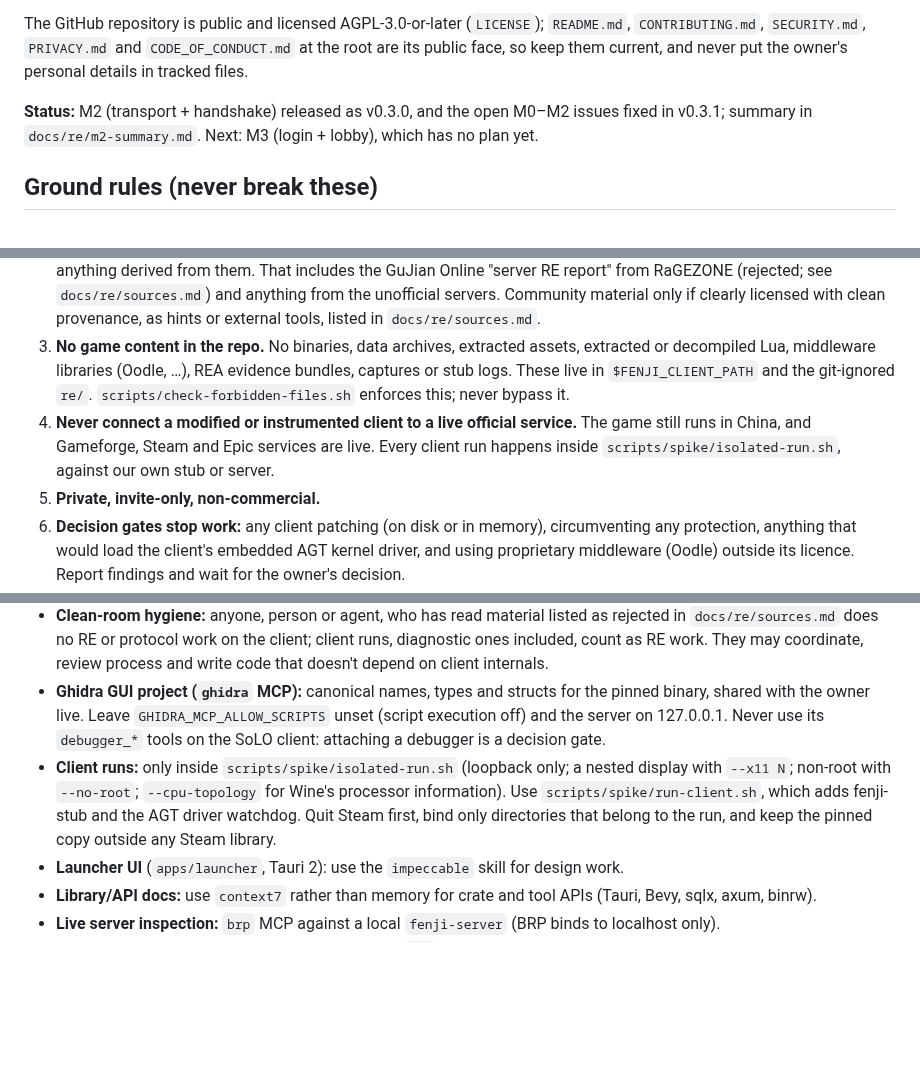
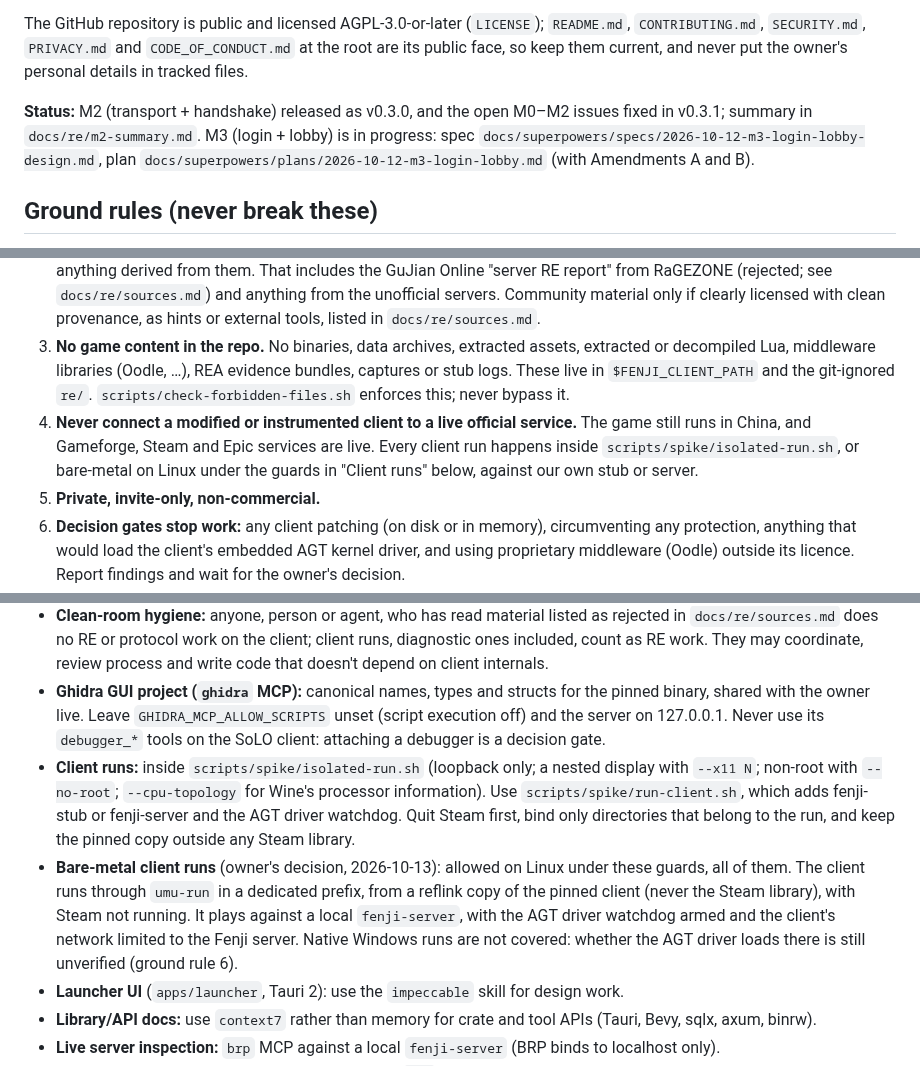
Before and after one commit to theintonerzero/fenji, a Markdown page: CLAUDE.md, 3 parts joined by grey strips. Drawn GitHub-style; blank space fills up the shorter version.

Commit message:
docs: record the owner's decision on gate #114 and the guarded bare-metal client runs
On 2026-10-13 the owner chose option (a) for gate #114: players' launchers start the
unmodified client on the launcher path (gj_uinfo, gj_gates and a single-use ticket in the
environment). The owner also allowed client runs outside the sandbox on Linux under guards: umu-run
in a dedicated prefix, a reflink copy of the pinned client, Steam not running, a local
fenji-server, the AGT watchdog armed and the client's network limited to the Fenji server.

CLAUDE.md's ground rule 4 and client-run rule say so, the M3 spec's D2 notes the decision, and
the plan's Amendment B lists what follows from it. Native Windows stays open (ground rule 6).

Refs #114

Co-Authored-By: Claude Opus 5.5 <noreply@anthropic.com>

```diff
--- a/CLAUDE.md
+++ b/CLAUDE.md
@@ -4,14 +4,14 @@ Clean-room private server emulator for Swords of Legends Online (SoLO: the Weste
 
 The GitHub repository is public and licensed AGPL-3.0-or-later (`LICENSE`); `README.md`, `CONTRIBUTING.md`, `SECURITY.md`, `PRIVACY.md` and `CODE_OF_CONDUCT.md` at the root are its public face, so keep them current, and never put the owner's personal details in tracked files.
 
-**Status:** M2 (transport + handshake) released as v0.3.0, and the open M0–M2 issues fixed in v0.3.1; summary in `docs/re/m2-summary.md`. Next: M3 (login + lobby), which has no plan yet.
+**Status:** M2 (transport + handshake) released as v0.3.0, and the open M0–M2 issues fixed in v0.3.1; summary in `docs/re/m2-summary.md`. M3 (login + lobby) is in progress: spec `docs/superpowers/specs/2026-10-12-m3-login-lobby-design.md`, plan `docs/superpowers/plans/2026-10-12-m3-login-lobby.md` (with Amendments A and B).
 
 ## Ground rules (never break these)
 
 1. **Legitimate copies only.** Every player and the host needs their own legitimately obtained SoLO client: Steam (app 1418100 already in their library; it's delisted) or Gameforge's own launcher from when it was distributed. Never distribute the client, point to unofficial copies, or support cracked or modified clients. There's no automated ownership check; the host vets everyone they invite.
 2. **Clean room.** Never use, reference or accept leaked SoLO / 古剑奇谭网络版 server files, binaries, scripts or source, or anything derived from them. That includes the GuJian Online "server RE report" from RaGEZONE (rejected; see `docs/re/sources.md`) and anything from the unofficial servers. Community material only if clearly licensed with clean provenance, as hints or external tools, listed in `docs/re/sources.md`.
 3. **No game content in the repo.** No binaries, data archives, extracted assets, extracted or decompiled Lua, middleware libraries (Oodle, …), REA evidence bundles, captures or stub logs. These live in `$FENJI_CLIENT_PATH` and the git-ignored `re/`. `scripts/check-forbidden-files.sh` enforces this; never bypass it.
-4. **Never connect a modified or instrumented client to a live official service.** The game still runs in China, and Gameforge, Steam and Epic services are live. Every client run happens inside `scripts/spike/isolated-run.sh`, against our own stub or server.
+4. **Never connect a modified or instrumented client to a live official service.** The game still runs in China, and Gameforge, Steam and Epic services are live. Every client run happens inside `scripts/spike/isolated-run.sh`, or bare-metal on Linux under the guards in "Client runs" below, against our own stub or server.
 5. **Private, invite-only, non-commercial.**
 6. **Decision gates stop work:** any client patching (on disk or in memory), circumventing any protection, anything that would load the client's embedded AGT kernel driver, and using proprietary middleware (Oodle) outside its licence. Report findings and wait for the owner's decision.
 7. Our code never handles Steam or Gameforge credentials; players type them into DepotDownloader or the services' own pages. Fenji's own account passwords are stored only as argon2id hashes.
@@ -22,7 +22,8 @@ The GitHub repository is public and licensed AGPL-3.0-or-later (`LICENSE`); `REA
 - **Reverse engineering:** use the `reverse-engineer-anything` skill, the shared Ghidra GUI project and the `rea` MCP server. Static analysis first. The Ghidra project is the main surface for `gujianol.exe`: REA analyses the whole ~52,000-function exe once per session (about four minutes, then seconds per query) and doesn't see the project's names, so it is the evidence ledger, not the exploration surface (`docs/re/README.md`). Cite REA Evidence IDs (or pinned-exe addresses where REA can't reach) in `docs/protocol/` and in packet type doc comments. Separate observation, inference and unknown. Close REA sessions when done.
 - **Clean-room hygiene:** anyone, person or agent, who has read material listed as rejected in `docs/re/sources.md` does no RE or protocol work on the client; client runs, diagnostic ones included, count as RE work. They may coordinate, review process and write code that doesn't depend on client internals.
 - **Ghidra GUI project (`ghidra` MCP):** canonical names, types and structs for the pinned binary, shared with the owner live. Leave `GHIDRA_MCP_ALLOW_SCRIPTS` unset (script execution off) and the server on 127.0.0.1. Never use its `debugger_*` tools on the SoLO client: attaching a debugger is a decision gate.
-- **Client runs:** only inside `scripts/spike/isolated-run.sh` (loopback only; a nested display with `--x11 N`; non-root with `--no-root`; `--cpu-topology` for Wine's processor information). Use `scripts/spike/run-client.sh`, which adds fenji-stub and the AGT driver watchdog. Quit Steam first, bind only directories that belong to the run, and keep the pinned copy outside any Steam library.
+- **Client runs:** inside `scripts/spike/isolated-run.sh` (loopback only; a nested display with `--x11 N`; non-root with `--no-root`; `--cpu-topology` for Wine's processor information). Use `scripts/spike/run-client.sh`, which adds fenji-stub or fenji-server and the AGT driver watchdog. Quit Steam first, bind only directories that belong to the run, and keep the pinned copy outside any Steam library.
+- **Bare-metal client runs** (owner's decision, 2026-10-13): allowed on Linux under these guards, all of them. The client runs through `umu-run` in a dedicated prefix, from a reflink copy of the pinned client (never the Steam library), with Steam not running. It plays against a local `fenji-server`, with the AGT driver watchdog armed and the client's network limited to the Fenji server. Native Windows runs are not covered: whether the AGT driver loads there is still unverified (ground rule 6).
 - **Launcher UI** (`apps/launcher`, Tauri 2): use the `impeccable` skill for design work.
 - **Library/API docs:** use `context7` rather than memory for crate and tool APIs (Tauri, Bevy, sqlx, axum, binrw).
 - **Live server inspection:** `brp` MCP against a local `fenji-server` (BRP binds to localhost only).
```
Also changed, not shown: 2 other files.
